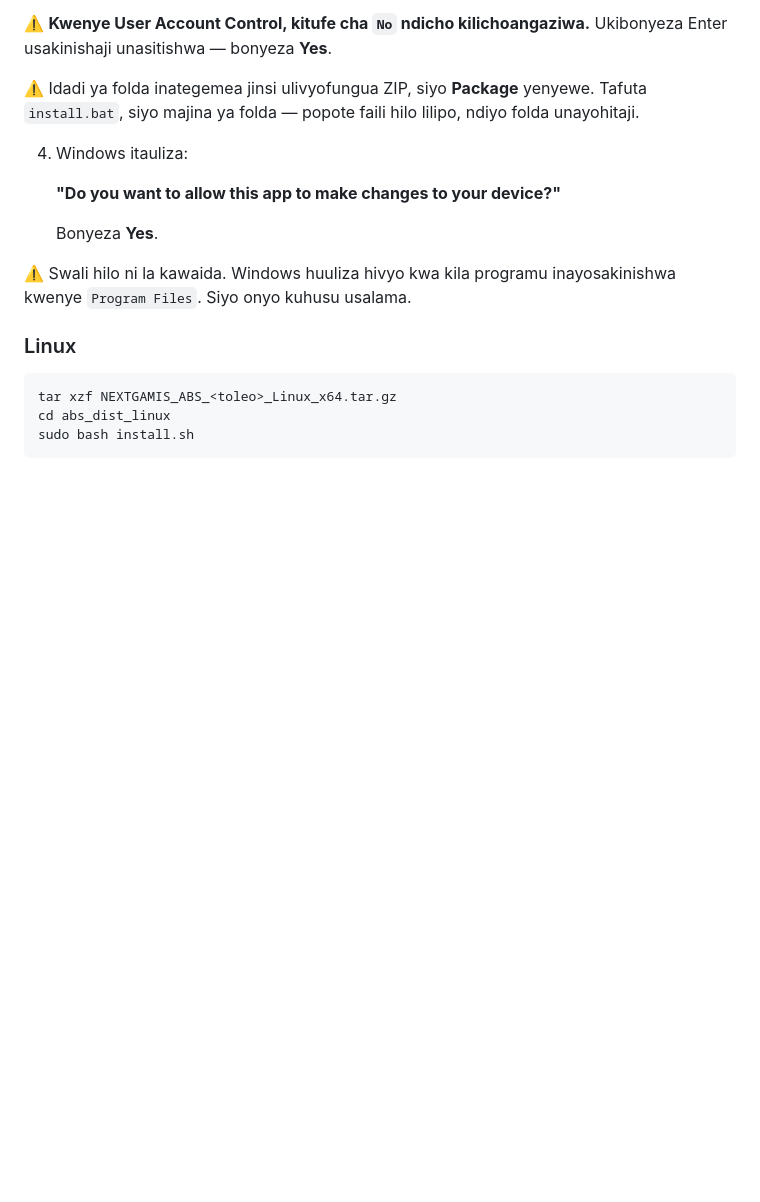
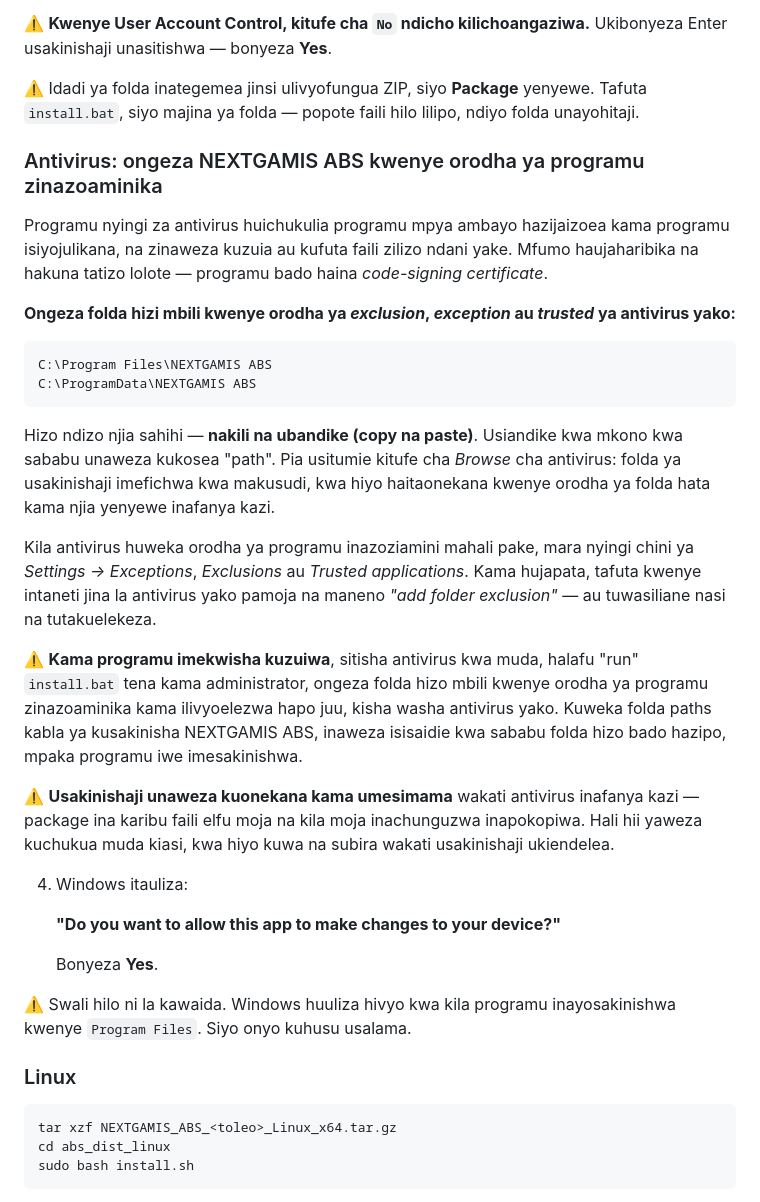
Before and after one commit to TSSFL/nextgamis-abs-releases, a Markdown page: SETUP_SWAHILI.md, the part around the change. GitHub-like rendering; blank space fills up the shorter version.

````diff
--- a/SETUP_SWAHILI.md
+++ b/SETUP_SWAHILI.md
@@ -178,6 +178,39 @@ ya kuandika kwenye `Program Files`, jambo ambalo kila kisakinishi hulihitaji.
 Ukibonyeza Enter usakinishaji unasitishwa — bonyeza **Yes**.
 
 ⚠️ Idadi ya folda inategemea jinsi ulivyofungua ZIP, siyo **Package** yenyewe. Tafuta `install.bat`, siyo majina ya folda — popote faili hilo lilipo, ndiyo folda unayohitaji.
+
+### Antivirus: ongeza NEXTGAMIS ABS kwenye orodha ya programu zinazoaminika
+
+Programu nyingi za antivirus huichukulia programu mpya ambayo hazijaizoea kama
+programu isiyojulikana, na zinaweza kuzuia au kufuta faili zilizo ndani yake.
+Mfumo haujaharibika na hakuna tatizo lolote — programu bado haina
+*code-signing certificate*.
+
+**Ongeza folda hizi mbili kwenye orodha ya *exclusion*, *exception* au
+*trusted* ya antivirus yako:**
+
+```text
+C:\Program Files\NEXTGAMIS ABS
+C:\ProgramData\NEXTGAMIS ABS
+```
+
+Hizo ndizo njia sahihi — **nakili na ubandike (copy na paste)**. Usiandike kwa mkono kwa sababu unaweza kukosea "path". Pia usitumie kitufe
+cha *Browse* cha antivirus: folda ya usakinishaji imefichwa kwa makusudi, kwa
+hiyo haitaonekana kwenye orodha ya folda hata kama njia yenyewe inafanya kazi.
+
+Kila antivirus huweka orodha ya programu inazoziamini mahali pake, mara nyingi chini ya
+*Settings → Exceptions*, *Exclusions* au *Trusted applications*. Kama hujapata,
+tafuta kwenye intaneti jina la antivirus yako pamoja na maneno
+*"add folder exclusion"* — au tuwasiliane nasi na tutakuelekeza.
+
+⚠️ **Kama programu imekwisha kuzuiwa**, sitisha antivirus kwa muda, halafu "run"
+`install.bat` tena kama administrator, ongeza folda hizo mbili kwenye orodha ya programu zinazoaminika kama ilivyoelezwa hapo juu, kisha washa
+antivirus yako. Kuweka folda paths kabla ya kusakinisha NEXTGAMIS ABS, inaweza isisaidie kwa sababu folda hizo
+bado hazipo, mpaka programu iwe imesakinishwa.
+
+⚠️ **Usakinishaji unaweza kuonekana kama umesimama** wakati antivirus
+inafanya kazi — package ina karibu faili elfu moja na kila moja inachunguzwa
+inapokopiwa. Hali hii yaweza kuchukua muda kiasi, kwa hiyo kuwa na subira wakati usakinishaji ukiendelea.
 
 4. Windows itauliza:
 
````
Also changed, not shown: README.md (+33 -0 lines).
